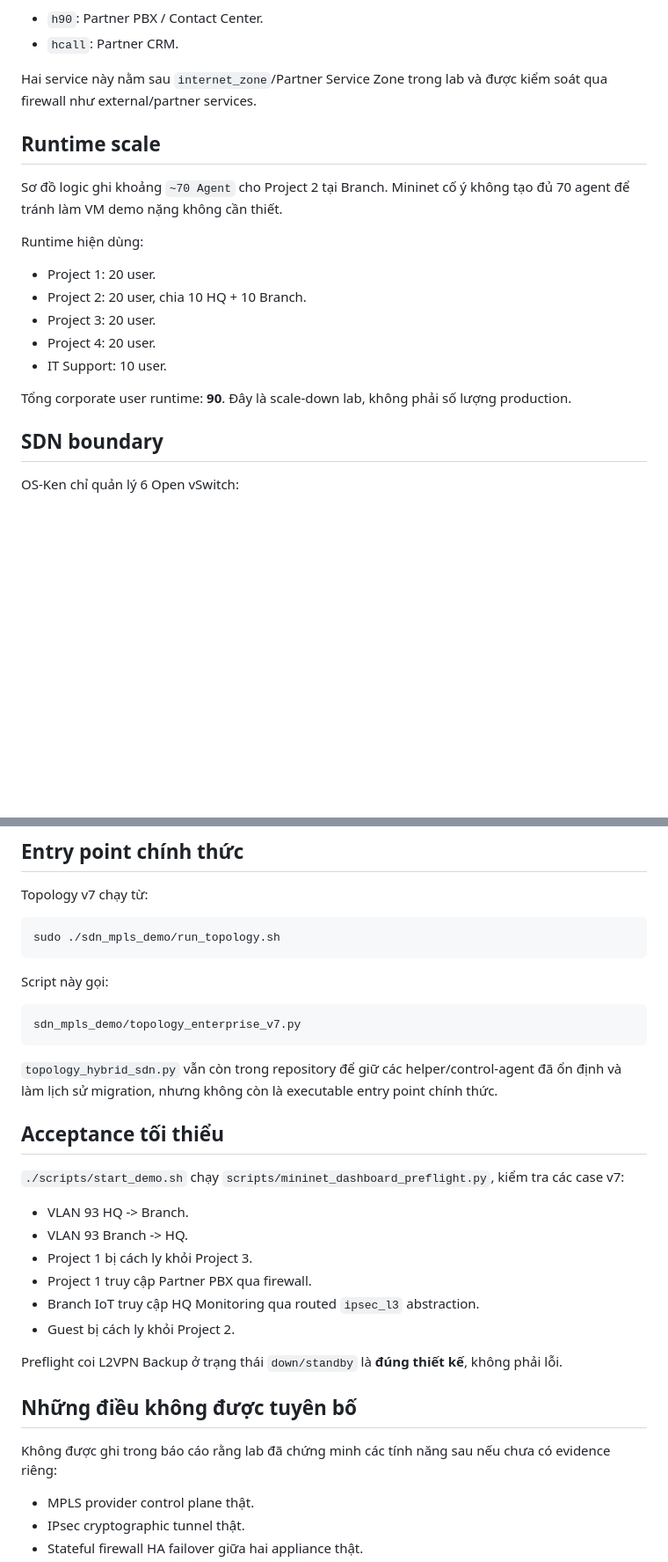
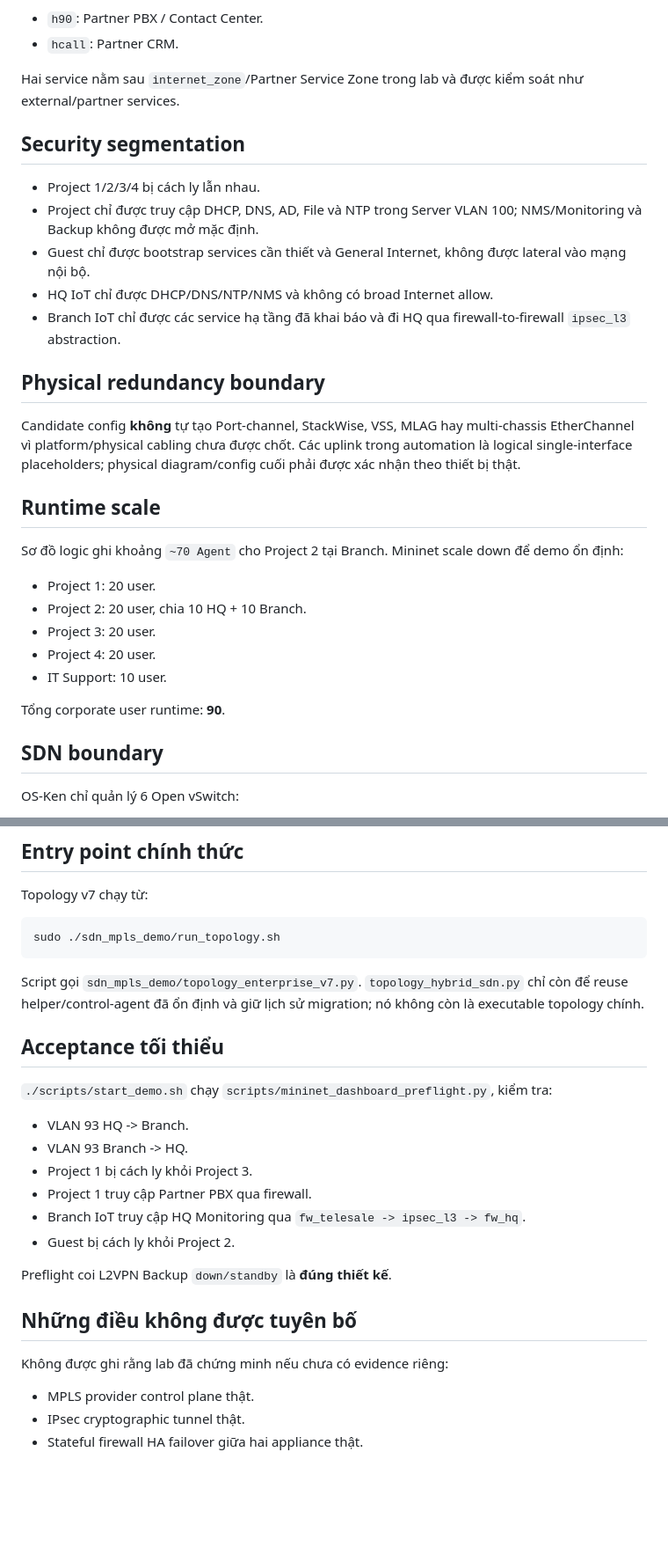
Before and after one commit to manhhuy795/CCH_Network, a Markdown page: docs/topology.md, 2 parts joined by grey strips. Shown at 88% size. Rendered like a GitHub page; blank space fills up the shorter version.

````diff
--- a/docs/topology.md
+++ b/docs/topology.md
@@ -74,13 +96,23 @@ CRM và PBX/Contact Center không còn nằm trong Server Farm nội bộ.
 - `h90`: Partner PBX / Contact Center.
 - `hcall`: Partner CRM.
 
-Hai service này nằm sau `internet_zone`/Partner Service Zone trong lab và được kiểm soát qua firewall như external/partner services.
+Hai service nằm sau `internet_zone`/Partner Service Zone trong lab và được kiểm soát như external/partner services.
+
+## Security segmentation
+
+- Project 1/2/3/4 bị cách ly lẫn nhau.
+- Project chỉ được truy cập DHCP, DNS, AD, File và NTP trong Server VLAN 100; NMS/Monitoring và Backup không được mở mặc định.
+- Guest chỉ được bootstrap services cần thiết và General Internet, không được lateral vào mạng nội bộ.
+- HQ IoT chỉ được DHCP/DNS/NTP/NMS và không có broad Internet allow.
+- Branch IoT chỉ được các service hạ tầng đã khai báo và đi HQ qua firewall-to-firewall `ipsec_l3` abstraction.
+
+## Physical redundancy boundary
+
+Candidate config **không** tự tạo Port-channel, StackWise, VSS, MLAG hay multi-chassis EtherChannel vì platform/physical cabling chưa được chốt. Các uplink trong automation là logical single-interface placeholders; physical diagram/config cuối phải được xác nhận theo thiết bị thật.
 
 ## Runtime scale
 
-Sơ đồ logic ghi khoảng `~70 Agent` cho Project 2 tại Branch. Mininet cố ý không tạo đủ 70 agent để tránh làm VM demo nặng không cần thiết.
-
-Runtime hiện dùng:
+Sơ đồ logic ghi khoảng `~70 Agent` cho Project 2 tại Branch. Mininet scale down để demo ổn định:
 
 - Project 1: 20 user.
 - Project 2: 20 user, chia 10 HQ + 10 Branch.
@@ -88,7 +120,7 @@ Runtime hiện dùng:
 - Project 4: 20 user.
 - IT Support: 10 user.
 
-Tổng corporate user runtime: **90**. Đây là scale-down lab, không phải số lượng production.
+Tổng corporate user runtime: **90**.
 
 ## SDN boundary
 
@@ -111,30 +143,24 @@ Topology v7 chạy từ:
 sudo ./sdn_mpls_demo/run_topology.sh
 ```
 
-Script này gọi:
-
-```text
-sdn_mpls_demo/topology_enterprise_v7.py
-```
-
-`topology_hybrid_sdn.py` vẫn còn trong repository để giữ các helper/control-agent đã ổn định và làm lịch sử migration, nhưng không còn là executable entry point chính thức.
+Script gọi `sdn_mpls_demo/topology_enterprise_v7.py`. `topology_hybrid_sdn.py` chỉ còn để reuse helper/control-agent đã ổn định và giữ lịch sử migration; nó không còn là executable topology chính.
 
 ## Acceptance tối thiểu
 
-`./scripts/start_demo.sh` chạy `scripts/mininet_dashboard_preflight.py`, kiểm tra các case v7:
+`./scripts/start_demo.sh` chạy `scripts/mininet_dashboard_preflight.py`, kiểm tra:
 
 - VLAN 93 HQ -> Branch.
 - VLAN 93 Branch -> HQ.
 - Project 1 bị cách ly khỏi Project 3.
 - Project 1 truy cập Partner PBX qua firewall.
-- Branch IoT truy cập HQ Monitoring qua routed `ipsec_l3` abstraction.
+- Branch IoT truy cập HQ Monitoring qua `fw_telesale -> ipsec_l3 -> fw_hq`.
 - Guest bị cách ly khỏi Project 2.
 
-Preflight coi L2VPN Backup ở trạng thái `down/standby` là **đúng thiết kế**, không phải lỗi.
+Preflight coi L2VPN Backup `down/standby` là **đúng thiết kế**.
 
 ## Những điều không được tuyên bố
 
-Không được ghi trong báo cáo rằng lab đã chứng minh các tính năng sau nếu chưa có evidence riêng:
+Không được ghi rằng lab đã chứng minh nếu chưa có evidence riêng:
 
 - MPLS provider control plane thật.
 - IPsec cryptographic tunnel thật.
````
Also changed, not shown: other parts of docs/topology.md (+35 -13 lines).
